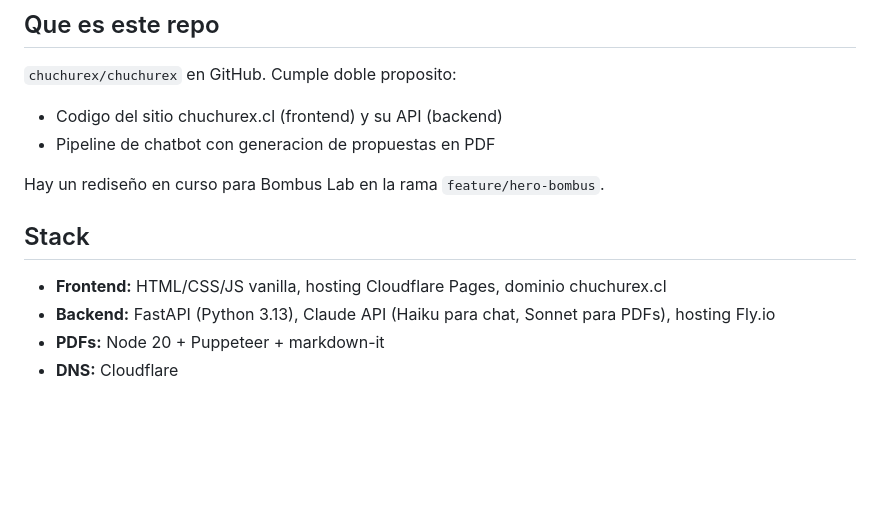
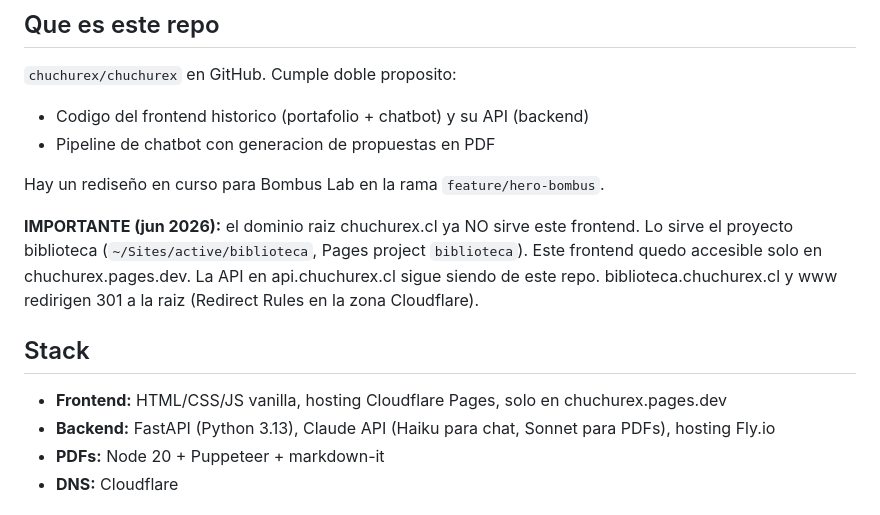
Before and after one commit to chuchurex/chuchurex, a Markdown page: CLAUDE.md, the part around the change. Rendered like a GitHub page; blank space fills up the shorter version.

Commit message:
docs: el dominio raiz ahora lo sirve el proyecto biblioteca

```diff
--- a/CLAUDE.md
+++ b/CLAUDE.md
@@ -5,14 +5,20 @@ Este archivo es la fuente unica de verdad sobre como trabajar con este repo.
 ## Que es este repo
 
 `chuchurex/chuchurex` en GitHub. Cumple doble proposito:
-- Codigo del sitio chuchurex.cl (frontend) y su API (backend)
+- Codigo del frontend historico (portafolio + chatbot) y su API (backend)
 - Pipeline de chatbot con generacion de propuestas en PDF
 
 Hay un rediseño en curso para Bombus Lab en la rama `feature/hero-bombus`.
 
+**IMPORTANTE (jun 2026):** el dominio raiz chuchurex.cl ya NO sirve este frontend.
+Lo sirve el proyecto biblioteca (`~/Sites/active/biblioteca`, Pages project `biblioteca`).
+Este frontend quedo accesible solo en chuchurex.pages.dev. La API en api.chuchurex.cl
+sigue siendo de este repo. biblioteca.chuchurex.cl y www redirigen 301 a la raiz
+(Redirect Rules en la zona Cloudflare).
+
 ## Stack
 
-- **Frontend:** HTML/CSS/JS vanilla, hosting Cloudflare Pages, dominio chuchurex.cl
+- **Frontend:** HTML/CSS/JS vanilla, hosting Cloudflare Pages, solo en chuchurex.pages.dev
 - **Backend:** FastAPI (Python 3.13), Claude API (Haiku para chat, Sonnet para PDFs), hosting Fly.io
 - **PDFs:** Node 20 + Puppeteer + markdown-it
 - **DNS:** Cloudflare
```
